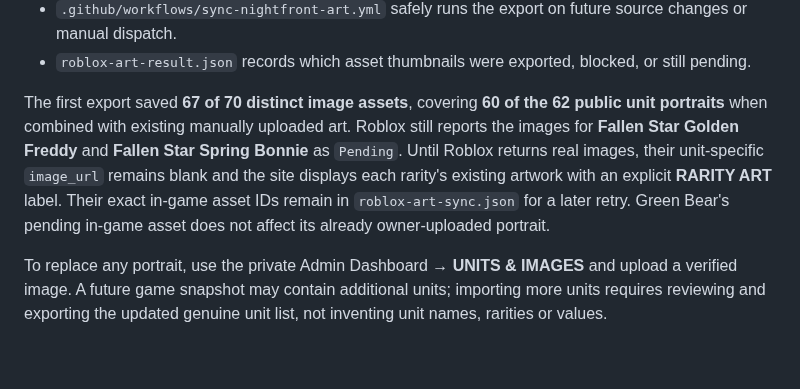
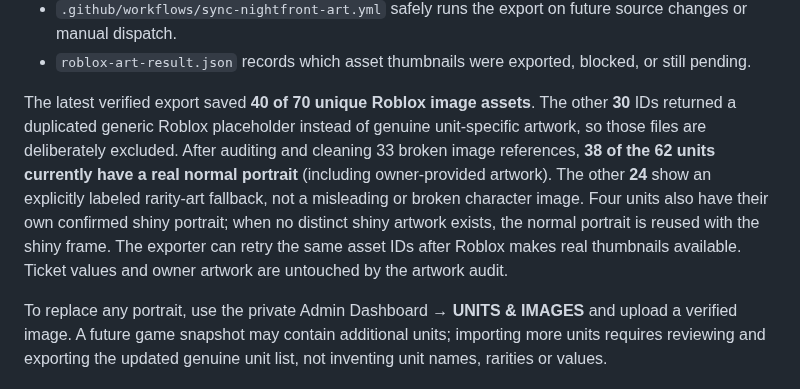
Before and after one commit to loreseekerl/nightfront-td-values, a Markdown page: README.md, the part around the change. Drawn GitHub-style; blank space fills up the shorter version.

Commit message:
Correct Roblox art import audit after duplicate-placeholder cleanup; 38 verified portraits

```diff
--- a/README.md
+++ b/README.md
@@ -47,7 +47,7 @@ The game's own `rbxassetid://` image asset identifiers were exported to proper P
 - `.github/workflows/sync-nightfront-art.yml` safely runs the export on future source changes or manual dispatch.
 - `roblox-art-result.json` records which asset thumbnails were exported, blocked, or still pending.
 
-The first export saved **67 of 70 distinct image assets**, covering **60 of the 62 public unit portraits** when combined with existing manually uploaded art. Roblox still reports the images for **Fallen Star Golden Freddy** and **Fallen Star Spring Bonnie** as `Pending`. Until Roblox returns real images, their unit-specific `image_url` remains blank and the site displays each rarity's existing artwork with an explicit **RARITY ART** label. Their exact in-game asset IDs remain in `roblox-art-sync.json` for a later retry. Green Bear's pending in-game asset does not affect its already owner-uploaded portrait.
+The latest verified export saved **40 of 70 unique Roblox image assets**. The other **30** IDs returned a duplicated generic Roblox placeholder instead of genuine unit-specific artwork, so those files are deliberately excluded. After auditing and cleaning 33 broken image references, **38 of the 62 units currently have a real normal portrait** (including owner-provided artwork). The other **24** show an explicitly labeled rarity-art fallback, not a misleading or broken character image. Four units also have their own confirmed shiny portrait; when no distinct shiny artwork exists, the normal portrait is reused with the shiny frame. The exporter can retry the same asset IDs after Roblox makes real thumbnails available. Ticket values and owner artwork are untouched by the artwork audit.
 
 To replace any portrait, use the private Admin Dashboard → **UNITS & IMAGES** and upload a verified image. A future game snapshot may contain additional units; importing more units requires reviewing and exporting the updated genuine unit list, not inventing unit names, rarities or values.
 
```
